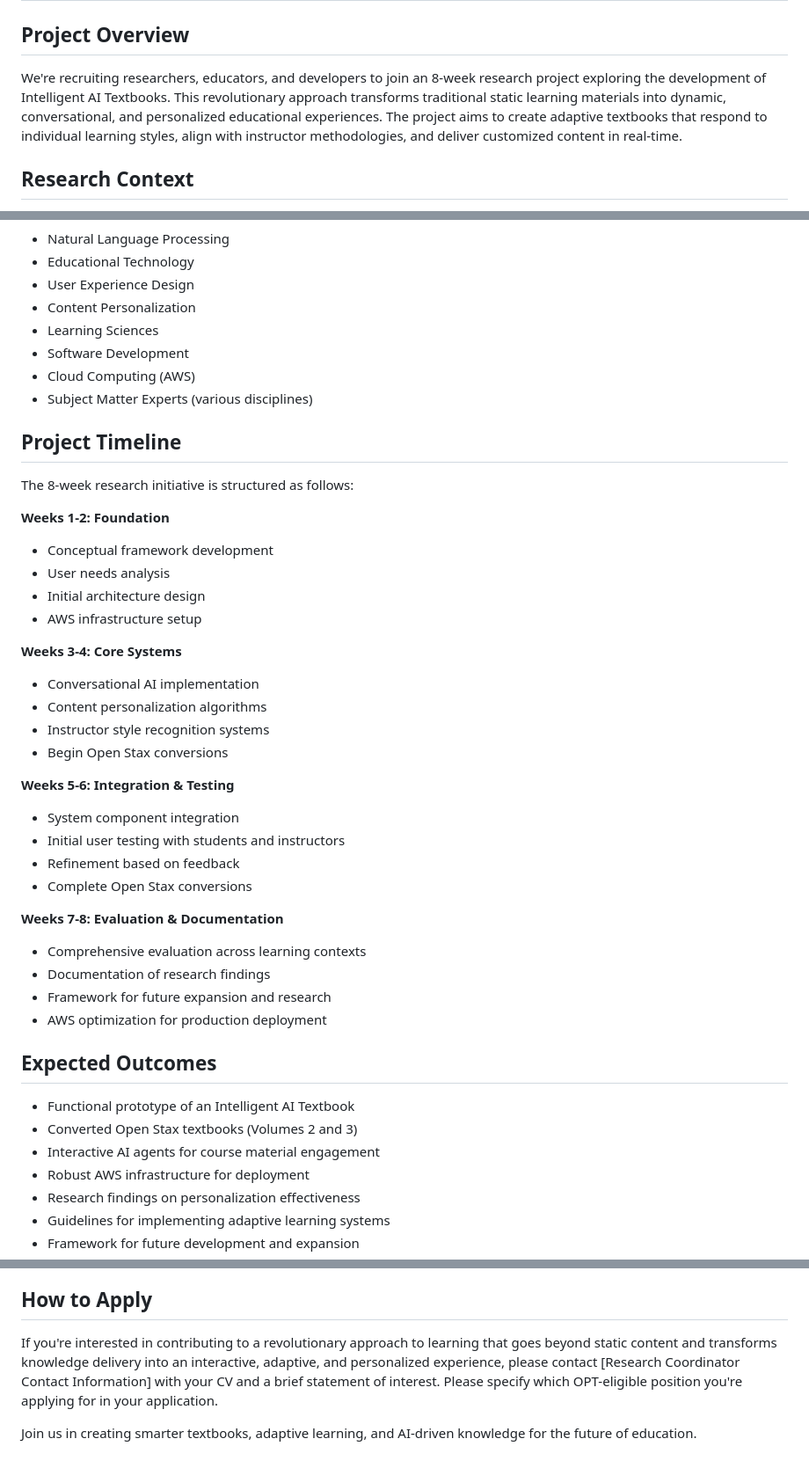
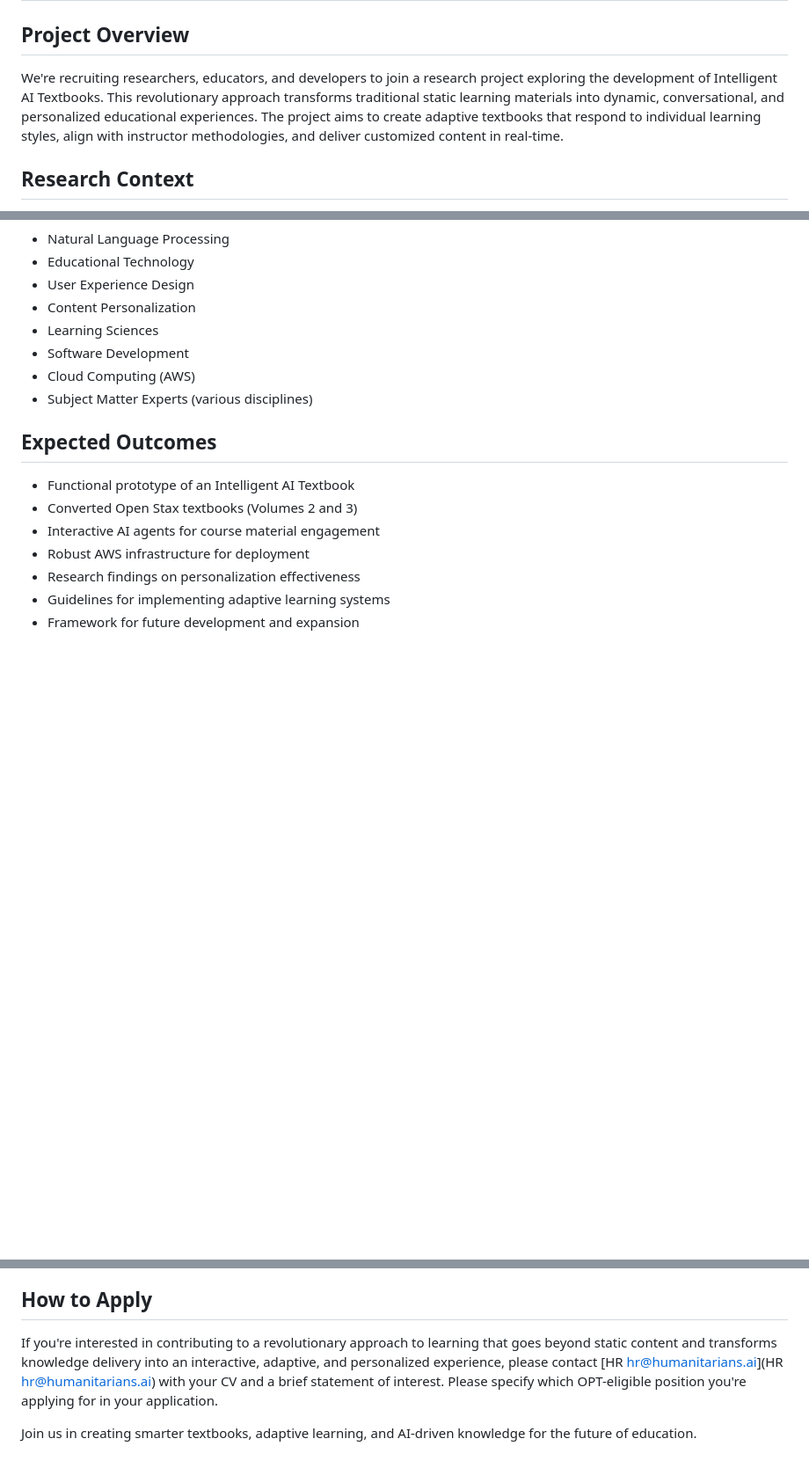
Before and after one commit to nikbearbrown/Research, a Markdown page: Intelligent_AI_Textbooks/README.md, 3 parts joined by grey strips. Shown at 88% size. Rendered like a GitHub page; blank space fills up the shorter version.

```diff
--- a/Intelligent_AI_Textbooks/README.md
+++ b/Intelligent_AI_Textbooks/README.md
@@ -2,7 +2,7 @@
 
 ## Project Overview
 
-We're recruiting researchers, educators, and developers to join an 8-week research project exploring the development of Intelligent AI Textbooks. This revolutionary approach transforms traditional static learning materials into dynamic, conversational, and personalized educational experiences. The project aims to create adaptive textbooks that respond to individual learning styles, align with instructor methodologies, and deliver customized content in real-time.
+We're recruiting researchers, educators, and developers to join a research project exploring the development of Intelligent AI Textbooks. This revolutionary approach transforms traditional static learning materials into dynamic, conversational, and personalized educational experiences. The project aims to create adaptive textbooks that respond to individual learning styles, align with instructor methodologies, and deliver customized content in real-time.
 
 ## Research Context
 
@@ -97,34 +97,6 @@ We're seeking researchers with backgrounds in:
 - Cloud Computing (AWS)
 - Subject Matter Experts (various disciplines)
 
-## Project Timeline
-
-The 8-week research initiative is structured as follows:
-
-**Weeks 1-2: Foundation**
-- Conceptual framework development
-- User needs analysis
-- Initial architecture design
-- AWS infrastructure setup
-
-**Weeks 3-4: Core Systems**
-- Conversational AI implementation
-- Content personalization algorithms
-- Instructor style recognition systems
-- Begin Open Stax conversions
-
-**Weeks 5-6: Integration & Testing**
-- System component integration
-- Initial user testing with students and instructors
-- Refinement based on feedback
-- Complete Open Stax conversions
-
-**Weeks 7-8: Evaluation & Documentation**
-- Comprehensive evaluation across learning contexts
-- Documentation of research findings
-- Framework for future expansion and research
-- AWS optimization for production deployment
-
 ## Expected Outcomes
 
 - Functional prototype of an Intelligent AI Textbook
@@ -138,6 +110,6 @@ The 8-week research initiative is structured as follows:
 
 ## How to Apply
 
-If you're interested in contributing to a revolutionary approach to learning that goes beyond static content and transforms knowledge delivery into an interactive, adaptive, and personalized experience, please contact [Research Coordinator Contact Information] with your CV and a brief statement of interest. Please specify which OPT-eligible position you're applying for in your application.
+If you're interested in contributing to a revolutionary approach to learning that goes beyond static content and transforms knowledge delivery into an interactive, adaptive, and personalized experience, please contact [HR <hr@humanitarians.ai>](HR <hr@humanitarians.ai>) with your CV and a brief statement of interest. Please specify which OPT-eligible position you're applying for in your application.
 
 Join us in creating smarter textbooks, adaptive learning, and AI-driven knowledge for the future of education.
```
